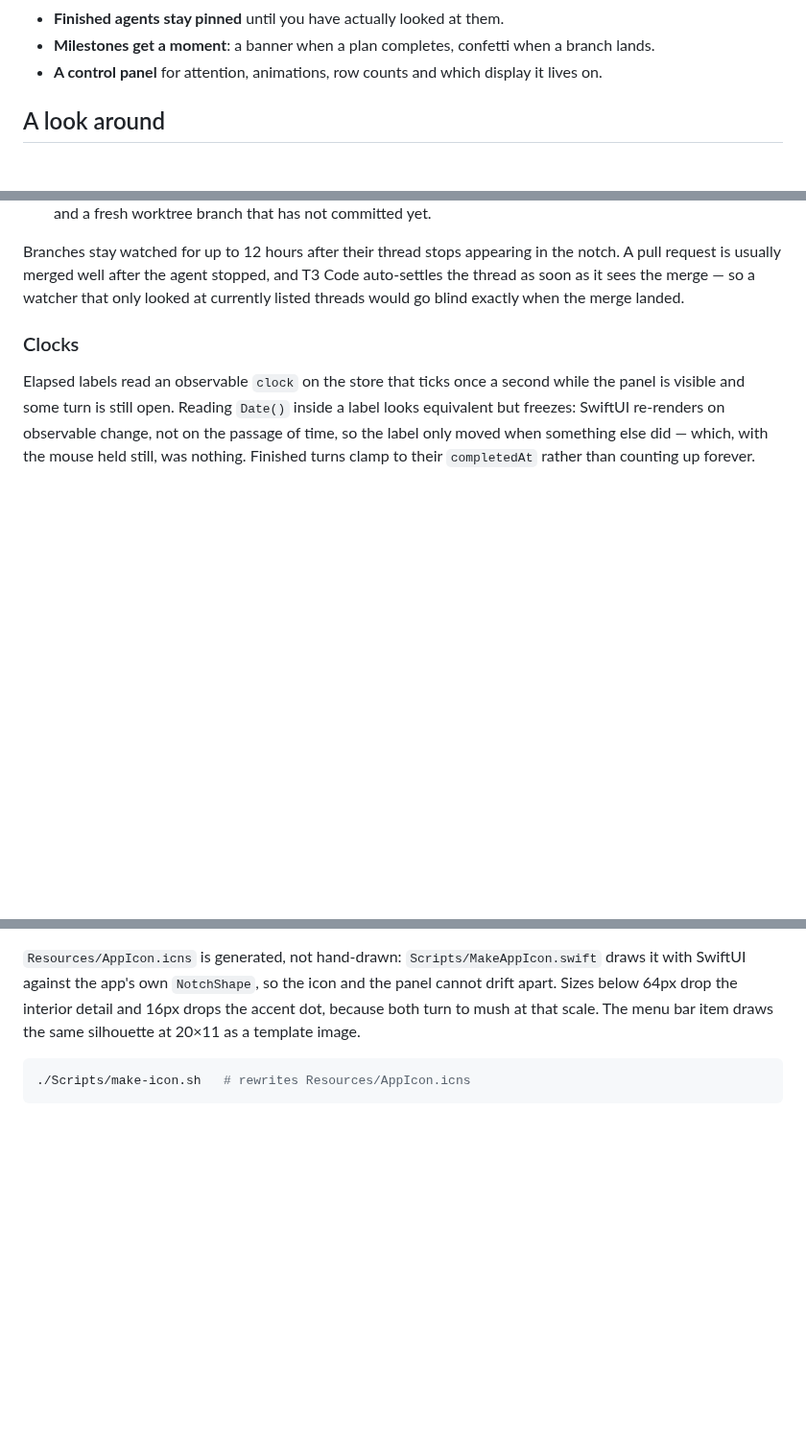
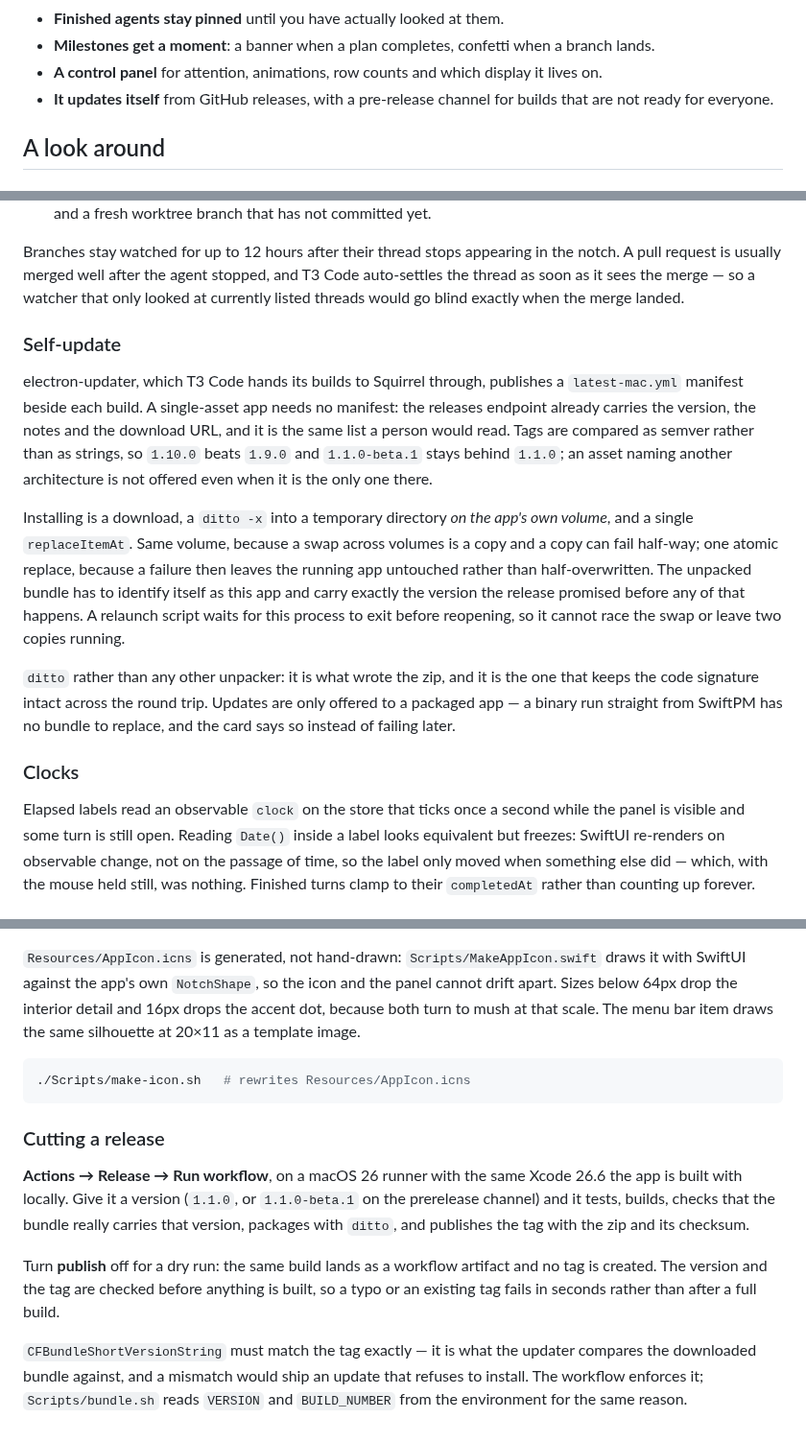
Before and after one commit to zortos293/T3Notch, a Markdown page: README.md, 3 parts joined by grey strips. Shown at 96% size. Drawn GitHub-style; blank space fills up the shorter version.

````diff
--- a/README.md
+++ b/README.md
@@ -38,6 +38,8 @@ needs an answer.
   branch lands.
 - **A control panel** for attention, animations, row counts and which display it
   lives on.
+- **It updates itself** from GitHub releases, with a pre-release channel for
+  builds that are not ready for everyone.
 
 ## A look around
 
@@ -215,6 +243,28 @@ notch. A pull request is usually merged well after the agent stopped, and T3 Cod
 auto-settles the thread as soon as it sees the merge — so a watcher that only looked
 at currently listed threads would go blind exactly when the merge landed.
 
+### Self-update
+
+electron-updater, which T3 Code hands its builds to Squirrel through, publishes a
+`latest-mac.yml` manifest beside each build. A single-asset app needs no manifest:
+the releases endpoint already carries the version, the notes and the download URL,
+and it is the same list a person would read. Tags are compared as semver rather than
+as strings, so `1.10.0` beats `1.9.0` and `1.1.0-beta.1` stays behind `1.1.0`; an
+asset naming another architecture is not offered even when it is the only one there.
+
+Installing is a download, a `ditto -x` into a temporary directory *on the app's own
+volume*, and a single `replaceItemAt`. Same volume, because a swap across volumes is
+a copy and a copy can fail half-way; one atomic replace, because a failure then
+leaves the running app untouched rather than half-overwritten. The unpacked bundle
+has to identify itself as this app and carry exactly the version the release
+promised before any of that happens. A relaunch script waits for this process to
+exit before reopening, so it cannot race the swap or leave two copies running.
+
+`ditto` rather than any other unpacker: it is what wrote the zip, and it is the one
+that keeps the code signature intact across the round trip. Updates are only offered
+to a packaged app — a binary run straight from SwiftPM has no bundle to replace, and
+the card says so instead of failing later.
+
 ### Clocks
 
 Elapsed labels read an observable `clock` on the store that ticks once a second
@@ -256,3 +306,19 @@ same silhouette at 20×11 as a template image.
 ```bash
 ./Scripts/make-icon.sh   # rewrites Resources/AppIcon.icns
 ```
+
+### Cutting a release
+
+**Actions → Release → Run workflow**, on a macOS 26 runner with the same Xcode 26.6
+the app is built with locally. Give it a version (`1.1.0`, or `1.1.0-beta.1` on the
+prerelease channel) and it tests, builds, checks that the bundle really carries that
+version, packages with `ditto`, and publishes the tag with the zip and its checksum.
+
+Turn **publish** off for a dry run: the same build lands as a workflow artifact and
+no tag is created. The version and the tag are checked before anything is built, so
+a typo or an existing tag fails in seconds rather than after a full build.
+
+`CFBundleShortVersionString` must match the tag exactly — it is what the updater
+compares the downloaded bundle against, and a mismatch would ship an update that
+refuses to install. The workflow enforces it; `Scripts/bundle.sh` reads `VERSION` and
+`BUILD_NUMBER` from the environment for the same reason.
````
Also changed, not shown: other parts of README.md (+26 -0 lines), docs/settings.png, 9 other files.
